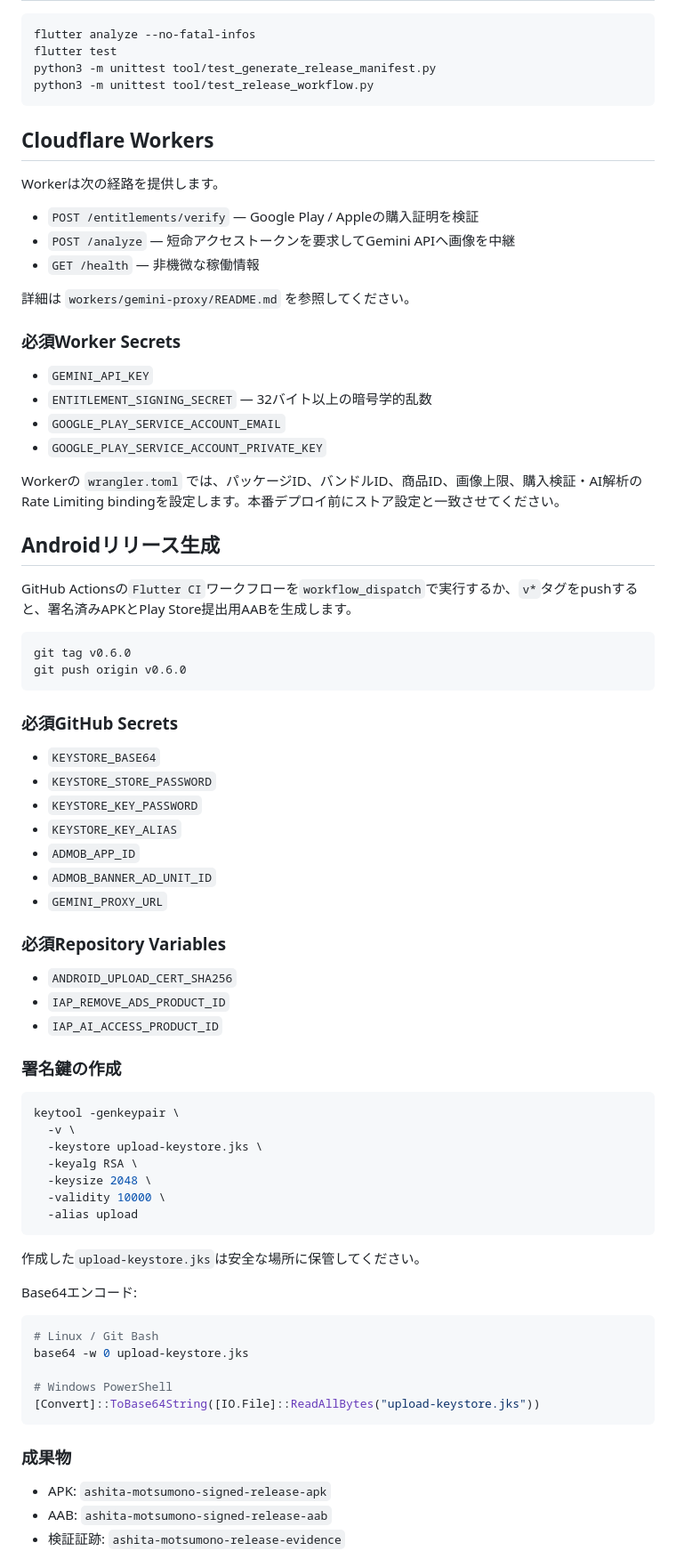
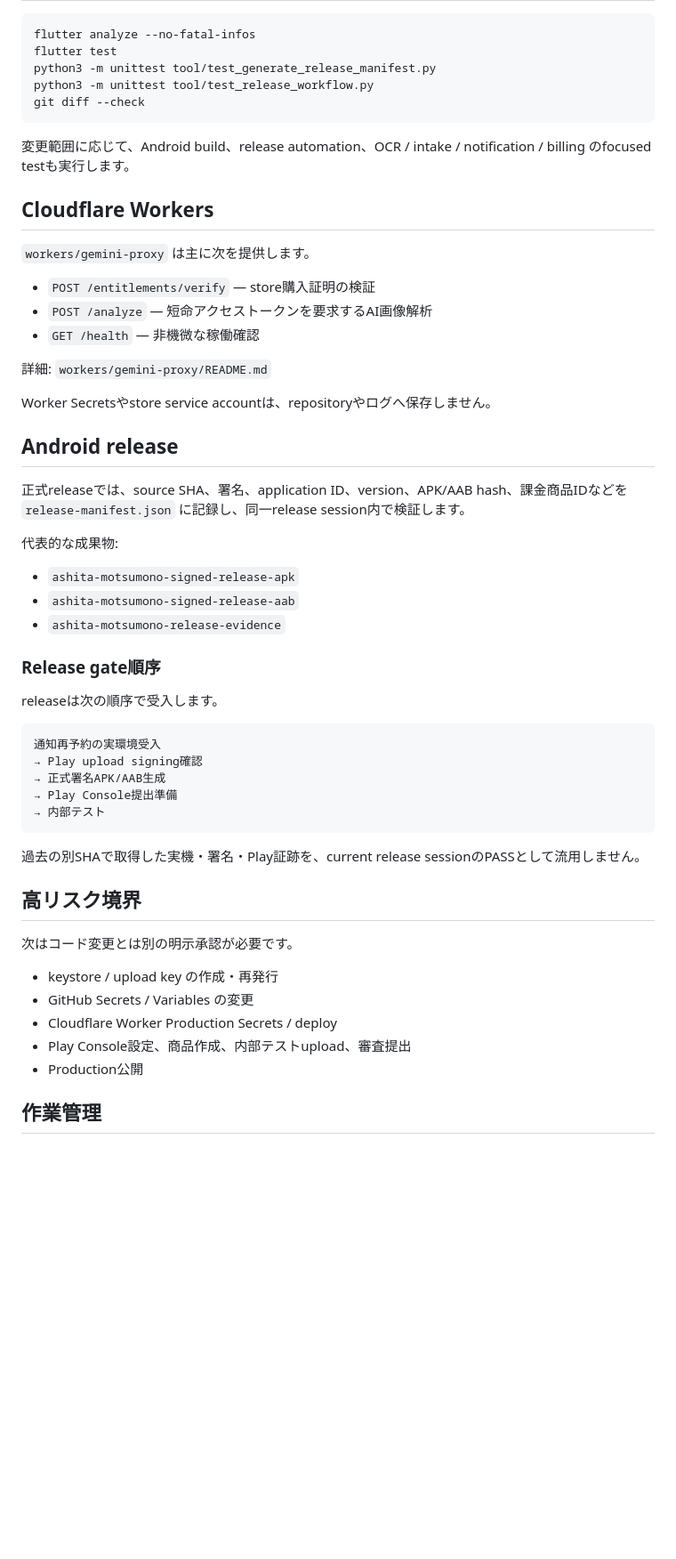
Before and after one commit to neoenox/ashita-motsumono, a Markdown page: README.md, the part around one of its changes. Shown at 89% size. GitHub-like rendering; blank space fills up the shorter version.

Commit message:
docs: reorganize README

````diff
--- a/README.md
+++ b/README.md
@@ -81,79 +68,56 @@ flutter analyze --no-fatal-infos
 flutter test
 python3 -m unittest tool/test_generate_release_manifest.py
 python3 -m unittest tool/test_release_workflow.py
+git diff --check
 ```
+
+変更範囲に応じて、Android build、release automation、OCR / intake / notification / billing のfocused testも実行します。
 
 ## Cloudflare Workers
 
-Workerは次の経路を提供します。
+`workers/gemini-proxy` は主に次を提供します。
 
-- `POST /entitlements/verify` — Google Play / Appleの購入証明を検証
-- `POST /analyze` — 短命アクセストークンを要求してGemini APIへ画像を中継
-- `GET /health` — 非機微な稼働情報
+- `POST /entitlements/verify` — store購入証明の検証
+- `POST /analyze` — 短命アクセストークンを要求するAI画像解析
+- `GET /health` — 非機微な稼働確認
 
-詳細は `workers/gemini-proxy/README.md` を参照してください。
+詳細: `workers/gemini-proxy/README.md`
 
-### 必須Worker Secrets
+Worker Secretsやstore service accountは、repositoryやログへ保存しません。
 
-- `GEMINI_API_KEY`
-- `ENTITLEMENT_SIGNING_SECRET` — 32バイト以上の暗号学的乱数
-- `GOOGLE_PLAY_SERVICE_ACCOUNT_EMAIL`
-- `GOOGLE_PLAY_SERVICE_ACCOUNT_PRIVATE_KEY`
+## Android release
 
-Workerの `wrangler.toml` では、パッケージID、バンドルID、商品ID、画像上限、購入検証・AI解析のRate Limiting bindingを設定します。本番デプロイ前にストア設定と一致させてください。
+正式releaseでは、source SHA、署名、application ID、version、APK/AAB hash、課金商品IDなどを `release-manifest.json` に記録し、同一release session内で検証します。
 
-## Androidリリース生成
+代表的な成果物:
 
-GitHub Actionsの`Flutter CI`ワークフローを`workflow_dispatch`で実行するか、`v*`タグをpushすると、署名済みAPKとPlay Store提出用AABを生成します。
+- `ashita-motsumono-signed-release-apk`
+- `ashita-motsumono-signed-release-aab`
+- `ashita-motsumono-release-evidence`
 
-```bash
-git tag v0.6.0
-git push origin v0.6.0
+### Release gate順序
+
+releaseは次の順序で受入します。
+
+```text
+通知再予約の実環境受入
+→ Play upload signing確認
+→ 正式署名APK/AAB生成
+→ Play Console提出準備
+→ 内部テスト
 ```
 
-### 必須GitHub Secrets
+過去の別SHAで取得した実機・署名・Play証跡を、current release sessionのPASSとして流用しません。
 
-- `KEYSTORE_BASE64`
-- `KEYSTORE_STORE_PASSWORD`
-- `KEYSTORE_KEY_PASSWORD`
-- `KEYSTORE_KEY_ALIAS`
-- `ADMOB_APP_ID`
-- `ADMOB_BANNER_AD_UNIT_ID`
-- `GEMINI_PROXY_URL`
+## 高リスク境界
 
-### 必須Repository Variables
+次はコード変更とは別の明示承認が必要です。
 
-- `ANDROID_UPLOAD_CERT_SHA256`
-- `IAP_REMOVE_ADS_PRODUCT_ID`
-- `IAP_AI_ACCESS_PRODUCT_ID`
+- keystore / upload key の作成・再発行
+- GitHub Secrets / Variables の変更
+- Cloudflare Worker Production Secrets / deploy
+- Play Console設定、商品作成、内部テストupload、審査提出
+- Production公開
 
-### 署名鍵の作成
+## 作業管理
 
-```bash
-keytool -genkeypair \
-  -v \
-  -keystore upload-keystore.jks \
-  -keyalg RSA \
-  -keysize 2048 \
-  -validity 10000 \
-  -alias upload
-```
-
-作成した`upload-keystore.jks`は安全な場所に保管してください。
-
-Base64エンコード:
-
-```bash
-# Linux / Git Bash
-base64 -w 0 upload-keystore.jks
-
-# Windows PowerShell
-[Convert]::ToBase64String([IO.File]::ReadAllBytes("upload-keystore.jks"))
-```
-
-### 成果物
-
-- APK: `ashita-motsumono-signed-release-apk`
-- AAB: `ashita-motsumono-signed-release-aab`
-- 検証証跡: `ashita-motsumono-release-evidence`
-
````
Also changed, not shown: other parts of README.md (+34 -81 lines).
